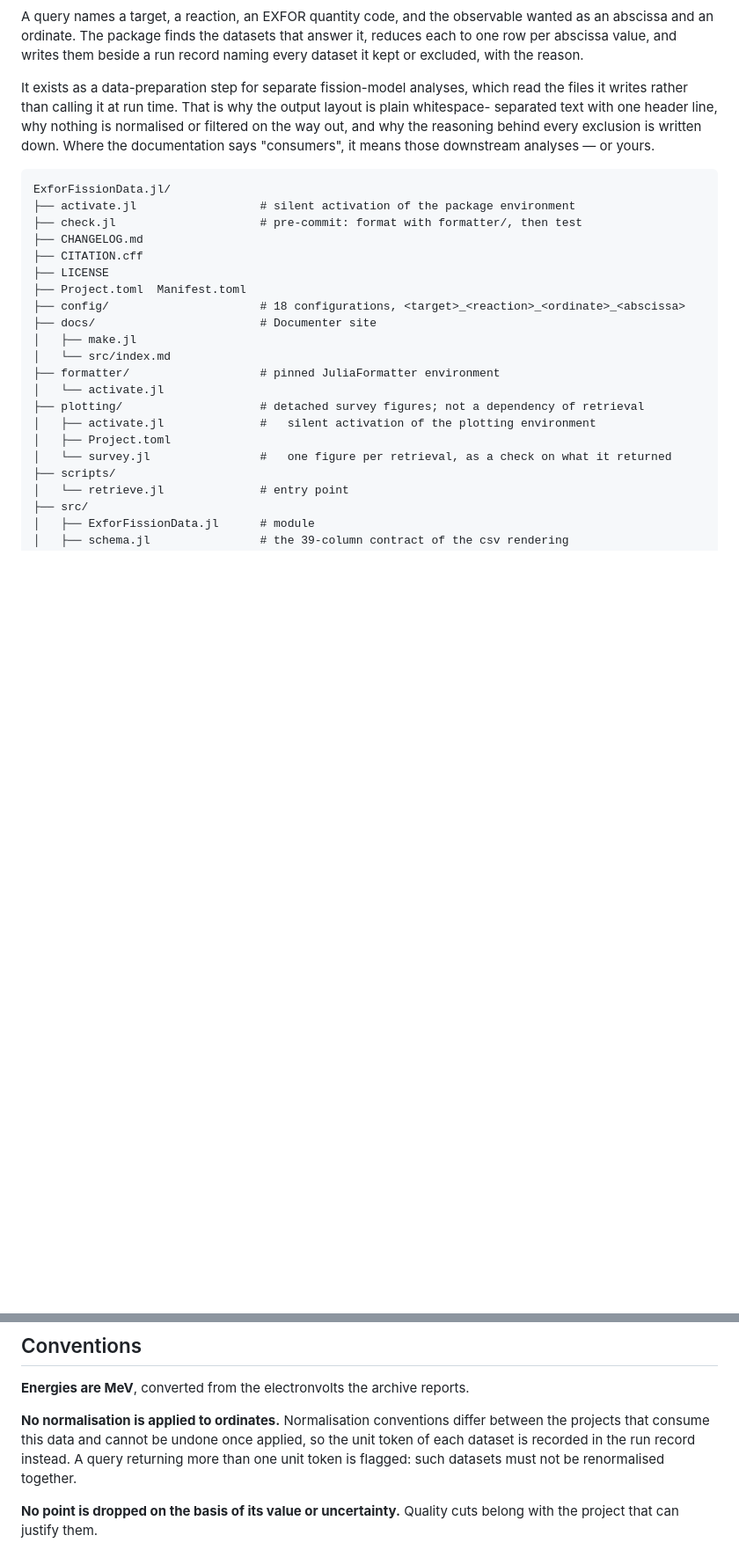
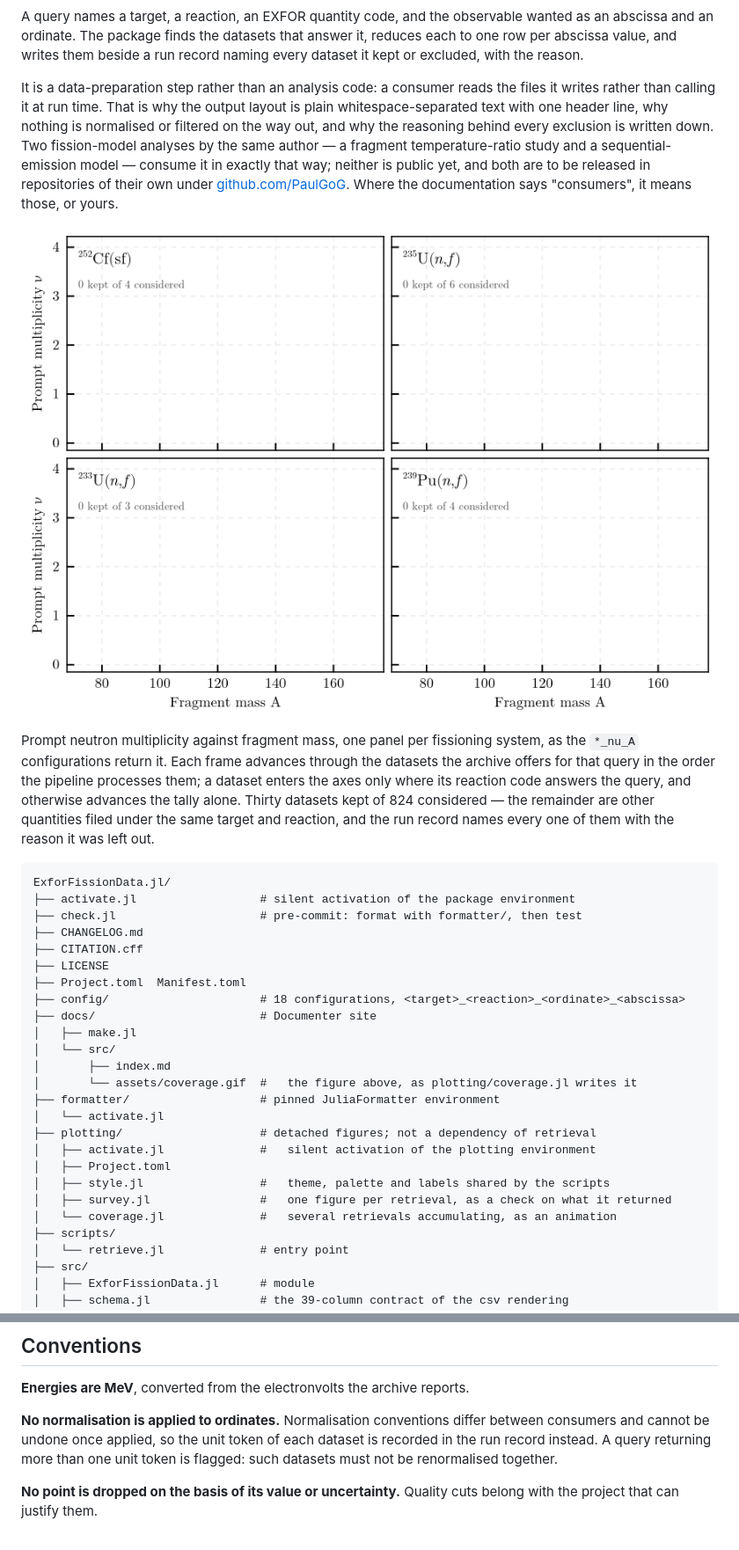
Before and after one commit to PaulGoG/ExforFissionData.jl, a Markdown page: README.md, 2 parts joined by grey strips. Shown at 88% size. GitHub-like rendering; blank space fills up the shorter version.

Commit message:
docs: lead with the coverage animation, and place the consumers publicly
The README opened by explaining the package as a preparation step for analyses it named only
obliquely, as though a reader could go and look at them. They are not public, so the paragraph now
says what they are — a fragment temperature-ratio study and a sequential-emission model, to be
released in repositories of their own — and nothing that ships here depends on either.

The animation of the four nu(A) retrievals leads both the README and the documentation index. It
carries what the tables cannot: 30 datasets kept of 824 the archive offered, arriving one at a
time, against the sawtooth they trace together.

````diff
--- a/README.md
+++ b/README.md
@@ -16,11 +16,23 @@ abscissa and an ordinate. The package finds the datasets that answer it, reduces
 per abscissa value, and writes them beside a run record naming every dataset it kept or
 excluded, with the reason.
 
-It exists as a data-preparation step for separate fission-model analyses, which read the files it
-writes rather than calling it at run time. That is why the output layout is plain whitespace-
-separated text with one header line, why nothing is normalised or filtered on the way out, and why
-the reasoning behind every exclusion is written down. Where the documentation says "consumers",
-it means those downstream analyses — or yours.
+It is a data-preparation step rather than an analysis code: a consumer reads the files it writes
+rather than calling it at run time. That is why the output layout is plain whitespace-separated
+text with one header line, why nothing is normalised or filtered on the way out, and why the
+reasoning behind every exclusion is written down. Two fission-model analyses by the same author —
+a fragment temperature-ratio study and a sequential-emission model — consume it in exactly that
+way; neither is public yet, and both are to be released in repositories of their own under
+[github.com/PaulGoG](https://github.com/PaulGoG). Where the documentation says "consumers", it
+means those, or yours.
+
+![Prompt neutron multiplicity against fragment mass for four fissioning systems, dataset by dataset as each retrieval is worked through](docs/src/assets/coverage.gif)
+
+Prompt neutron multiplicity against fragment mass, one panel per fissioning system, as the
+`*_nu_A` configurations return it. Each frame advances through the datasets the archive offers for
+that query in the order the pipeline processes them; a dataset enters the axes only where its
+reaction code answers the query, and otherwise advances the tally alone. Thirty datasets kept of
+824 considered — the remainder are other quantities filed under the same target and reaction, and
+the run record names every one of them with the reason it was left out.
 
 ```
 ExforFissionData.jl/
@@ -33,13 +45,17 @@ ExforFissionData.jl/
 ├── config/                      # 18 configurations, <target>_<reaction>_<ordinate>_<abscissa>
 ├── docs/                        # Documenter site
 │   ├── make.jl
-│   └── src/index.md
+│   └── src/
+│       ├── index.md
+│       └── assets/coverage.gif  #   the figure above, as plotting/coverage.jl writes it
 ├── formatter/                   # pinned JuliaFormatter environment
 │   └── activate.jl
-├── plotting/                    # detached survey figures; not a dependency of retrieval
+├── plotting/                    # detached figures; not a dependency of retrieval
 │   ├── activate.jl              #   silent activation of the plotting environment
 │   ├── Project.toml
-│   └── survey.jl                #   one figure per retrieval, as a check on what it returned
+│   ├── style.jl                 #   theme, palette and labels shared by the scripts
+│   ├── survey.jl                #   one figure per retrieval, as a check on what it returned
+│   └── coverage.jl              #   several retrievals accumulating, as an animation
 ├── scripts/
 │   └── retrieve.jl              # entry point
 ├── src/
@@ -228,9 +245,9 @@ units is not an energy, and a multiplicity is a count whose scale is the whole q
 
 **Energies are MeV**, converted from the electronvolts the archive reports.
 
-**No normalisation is applied to ordinates.** Normalisation conventions differ between the
-projects that consume this data and cannot be undone once applied, so the unit token of each
-dataset is recorded in the run record instead. A query returning more than one unit token is
+**No normalisation is applied to ordinates.** Normalisation conventions differ between consumers
+and cannot be undone once applied, so the unit token of each dataset is recorded in the run record
+instead. A query returning more than one unit token is
 flagged: such datasets must not be renormalised together.
 
 **No point is dropped on the basis of its value or uncertainty.** Quality cuts belong with the
````
Also changed, not shown: other parts of README.md (+2 -1 lines), docs/src/index.md (+10 -3 lines).
